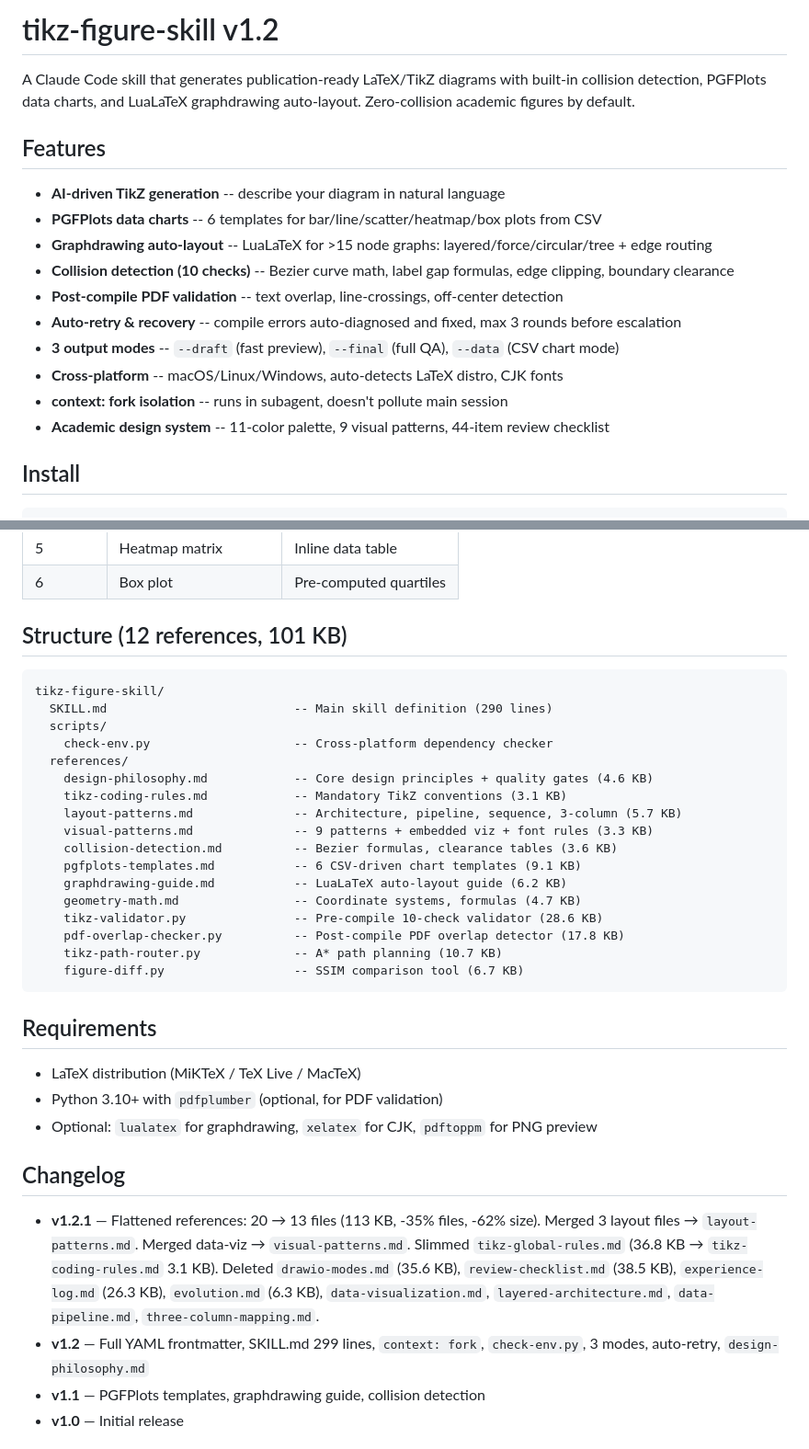
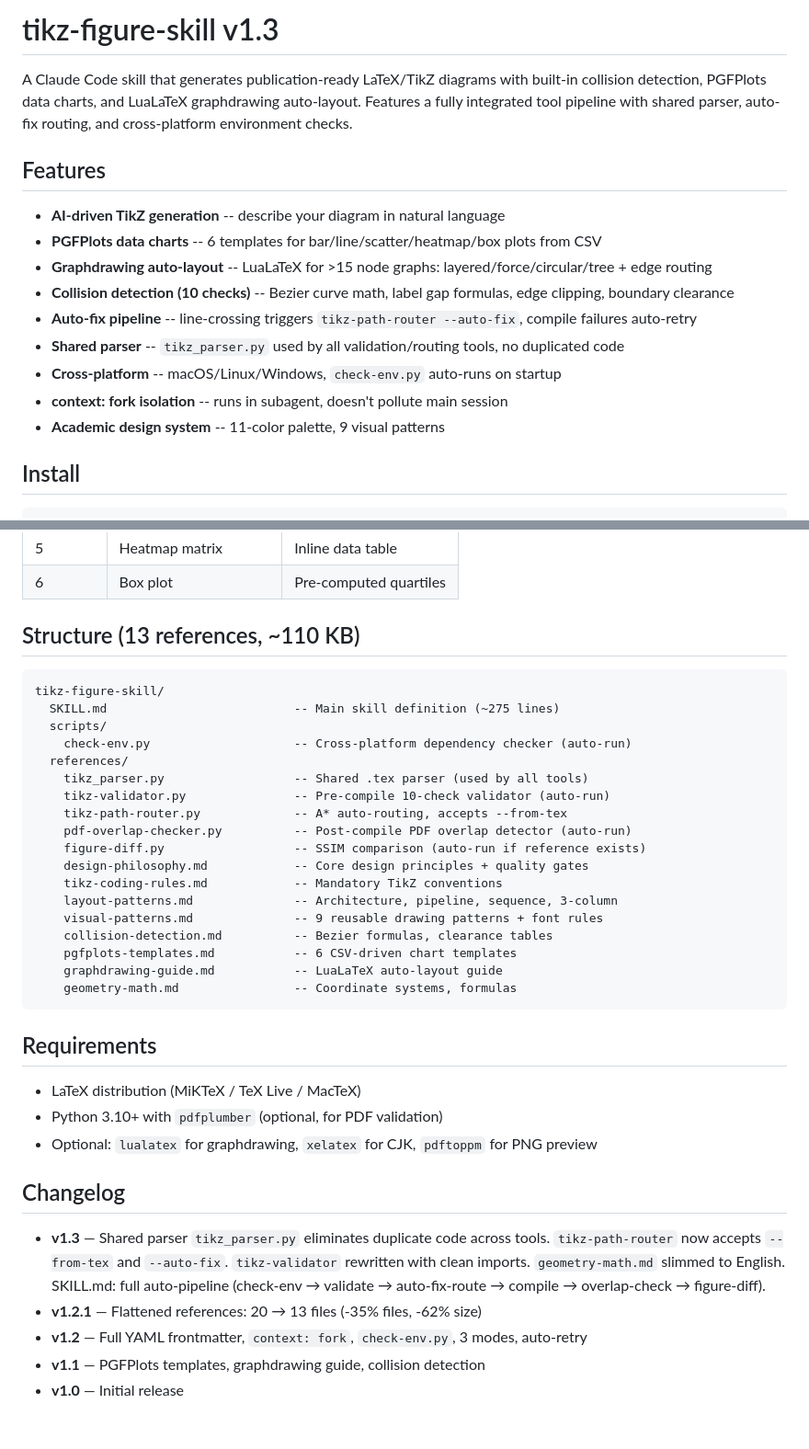
Before and after one commit to haiyichen001/tikz-figure-skill, a Markdown page: README.md, 2 parts joined by grey strips. Shown at 92% size. Rendered like a GitHub page.

Commit message:
docs: v1.3 README — shared parser, auto-fix pipeline, updated structure

````diff
--- a/README.md
+++ b/README.md
@@ -1,6 +1,6 @@
-# tikz-figure-skill v1.2
+# tikz-figure-skill v1.3
 
-A Claude Code skill that generates publication-ready LaTeX/TikZ diagrams with built-in collision detection, PGFPlots data charts, and LuaLaTeX graphdrawing auto-layout. Zero-collision academic figures by default.
+A Claude Code skill that generates publication-ready LaTeX/TikZ diagrams with built-in collision detection, PGFPlots data charts, and LuaLaTeX graphdrawing auto-layout. Features a fully integrated tool pipeline with shared parser, auto-fix routing, and cross-platform environment checks.
 
 ## Features
 
@@ -8,12 +8,11 @@ A Claude Code skill that generates publication-ready LaTeX/TikZ diagrams with bu
 - **PGFPlots data charts** -- 6 templates for bar/line/scatter/heatmap/box plots from CSV
 - **Graphdrawing auto-layout** -- LuaLaTeX for >15 node graphs: layered/force/circular/tree + edge routing
 - **Collision detection (10 checks)** -- Bezier curve math, label gap formulas, edge clipping, boundary clearance
-- **Post-compile PDF validation** -- text overlap, line-crossings, off-center detection
-- **Auto-retry & recovery** -- compile errors auto-diagnosed and fixed, max 3 rounds before escalation
-- **3 output modes** -- `--draft` (fast preview), `--final` (full QA), `--data` (CSV chart mode)
-- **Cross-platform** -- macOS/Linux/Windows, auto-detects LaTeX distro, CJK fonts
+- **Auto-fix pipeline** -- line-crossing triggers `tikz-path-router --auto-fix`, compile failures auto-retry
+- **Shared parser** -- `tikz_parser.py` used by all validation/routing tools, no duplicated code
+- **Cross-platform** -- macOS/Linux/Windows, `check-env.py` auto-runs on startup
 - **context: fork isolation** -- runs in subagent, doesn't pollute main session
-- **Academic design system** -- 11-color palette, 9 visual patterns, 44-item review checklist
+- **Academic design system** -- 11-color palette, 9 visual patterns
 
 ## Install
 
@@ -72,26 +71,27 @@ Agent Harness, and Solver Backend. Include feedback loops.
 | 5 | Heatmap matrix | Inline data table |
 | 6 | Box plot | Pre-computed quartiles |
 
-## Structure (12 references, 101 KB)
+## Structure (13 references, ~110 KB)
 
 ```
 tikz-figure-skill/
-  SKILL.md                          -- Main skill definition (290 lines)
+  SKILL.md                          -- Main skill definition (~275 lines)
   scripts/
-    check-env.py                    -- Cross-platform dependency checker
+    check-env.py                    -- Cross-platform dependency checker (auto-run)
   references/
-    design-philosophy.md            -- Core design principles + quality gates (4.6 KB)
-    tikz-coding-rules.md            -- Mandatory TikZ conventions (3.1 KB)
-    layout-patterns.md              -- Architecture, pipeline, sequence, 3-column (5.7 KB)
-    visual-patterns.md              -- 9 patterns + embedded viz + font rules (3.3 KB)
-    collision-detection.md          -- Bezier formulas, clearance tables (3.6 KB)
-    pgfplots-templates.md           -- 6 CSV-driven chart templates (9.1 KB)
-    graphdrawing-guide.md           -- LuaLaTeX auto-layout guide (6.2 KB)
-    geometry-math.md                -- Coordinate systems, formulas (4.7 KB)
-    tikz-validator.py               -- Pre-compile 10-check validator (28.6 KB)
-    pdf-overlap-checker.py          -- Post-compile PDF overlap detector (17.8 KB)
-    tikz-path-router.py             -- A* path planning (10.7 KB)
-    figure-diff.py                  -- SSIM comparison tool (6.7 KB)
+    tikz_parser.py                  -- Shared .tex parser (used by all tools)
+    tikz-validator.py               -- Pre-compile 10-check validator (auto-run)
+    tikz-path-router.py             -- A* auto-routing, accepts --from-tex
+    pdf-overlap-checker.py          -- Post-compile PDF overlap detector (auto-run)
+    figure-diff.py                  -- SSIM comparison (auto-run if reference exists)
+    design-philosophy.md            -- Core design principles + quality gates
+    tikz-coding-rules.md            -- Mandatory TikZ conventions
+    layout-patterns.md              -- Architecture, pipeline, sequence, 3-column
+    visual-patterns.md              -- 9 reusable drawing patterns + font rules
+    collision-detection.md          -- Bezier formulas, clearance tables
+    pgfplots-templates.md           -- 6 CSV-driven chart templates
+    graphdrawing-guide.md           -- LuaLaTeX auto-layout guide
+    geometry-math.md                -- Coordinate systems, formulas
 ```
 
 ## Requirements
@@ -102,8 +102,9 @@ tikz-figure-skill/
 
 ## Changelog
 
-- **v1.2.1** — Flattened references: 20 → 13 files (113 KB, -35% files, -62% size). Merged 3 layout files → `layout-patterns.md`. Merged data-viz → `visual-patterns.md`. Slimmed `tikz-global-rules.md` (36.8 KB → `tikz-coding-rules.md` 3.1 KB). Deleted `drawio-modes.md` (35.6 KB), `review-checklist.md` (38.5 KB), `experience-log.md` (26.3 KB), `evolution.md` (6.3 KB), `data-visualization.md`, `layered-architecture.md`, `data-pipeline.md`, `three-column-mapping.md`.
-- **v1.2** — Full YAML frontmatter, SKILL.md 299 lines, `context: fork`, `check-env.py`, 3 modes, auto-retry, `design-philosophy.md`
+- **v1.3** — Shared parser `tikz_parser.py` eliminates duplicate code across tools. `tikz-path-router` now accepts `--from-tex` and `--auto-fix`. `tikz-validator` rewritten with clean imports. `geometry-math.md` slimmed to English. SKILL.md: full auto-pipeline (check-env → validate → auto-fix-route → compile → overlap-check → figure-diff).
+- **v1.2.1** — Flattened references: 20 → 13 files (-35% files, -62% size)
+- **v1.2** — Full YAML frontmatter, `context: fork`, `check-env.py`, 3 modes, auto-retry
 - **v1.1** — PGFPlots templates, graphdrawing guide, collision detection
 - **v1.0** — Initial release
 
````
